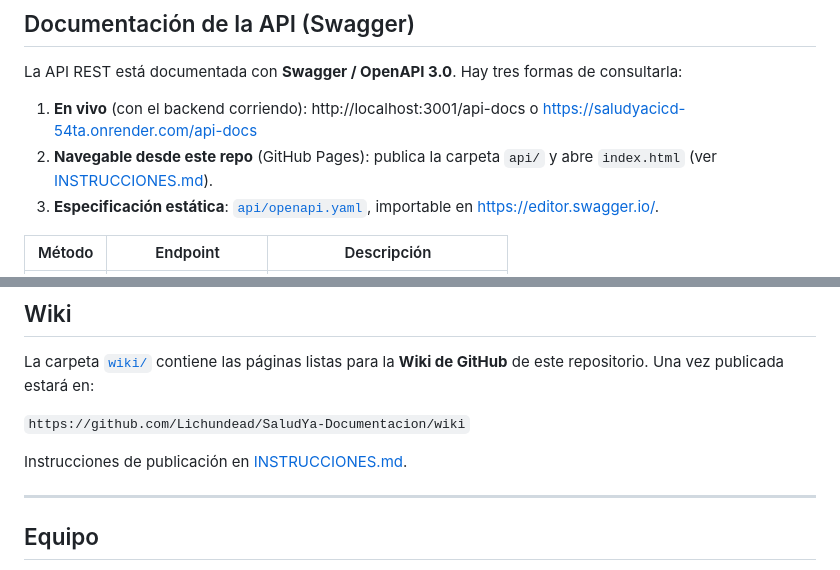
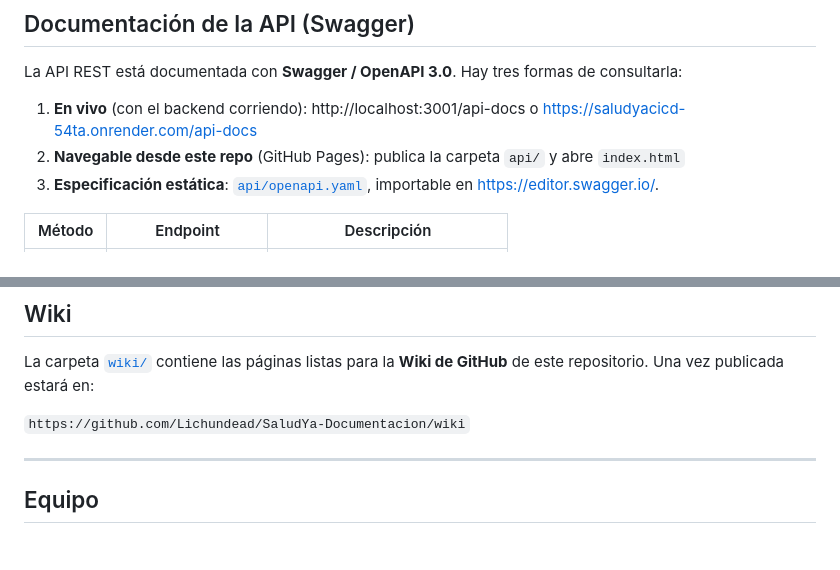
Before and after one commit to Lichundead/SaludYa-Documentacion, a Markdown page: README.md, 2 parts joined by grey strips. Rendered like a GitHub page; blank space fills up the shorter version.

Commit message:
docs: readme

```diff
--- a/README.md
+++ b/README.md
@@ -124,7 +124,7 @@ Guía detallada en [docs/01-instalacion-y-ejecucion.md](./docs/01-instalacion-y-
 La API REST está documentada con **Swagger / OpenAPI 3.0**. Hay tres formas de consultarla:
 
 1. **En vivo** (con el backend corriendo): http://localhost:3001/api-docs o https://saludyacicd-54ta.onrender.com/api-docs
-2. **Navegable desde este repo** (GitHub Pages): publica la carpeta `api/` y abre `index.html` (ver [INSTRUCCIONES.md](./INSTRUCCIONES.md)).
+2. **Navegable desde este repo** (GitHub Pages): publica la carpeta `api/` y abre `index.html`
 3. **Especificación estática**: [`api/openapi.yaml`](./api/openapi.yaml), importable en https://editor.swagger.io/.
 
 | Método | Endpoint           | Descripción                    |
@@ -161,8 +161,6 @@ La carpeta [`wiki/`](./wiki) contiene las páginas listas para la **Wiki de GitH
 
 `https://github.com/Lichundead/SaludYa-Documentacion/wiki`
 
-Instrucciones de publicación en [INSTRUCCIONES.md](./INSTRUCCIONES.md).
-
 ---
 
 ## Equipo
```
